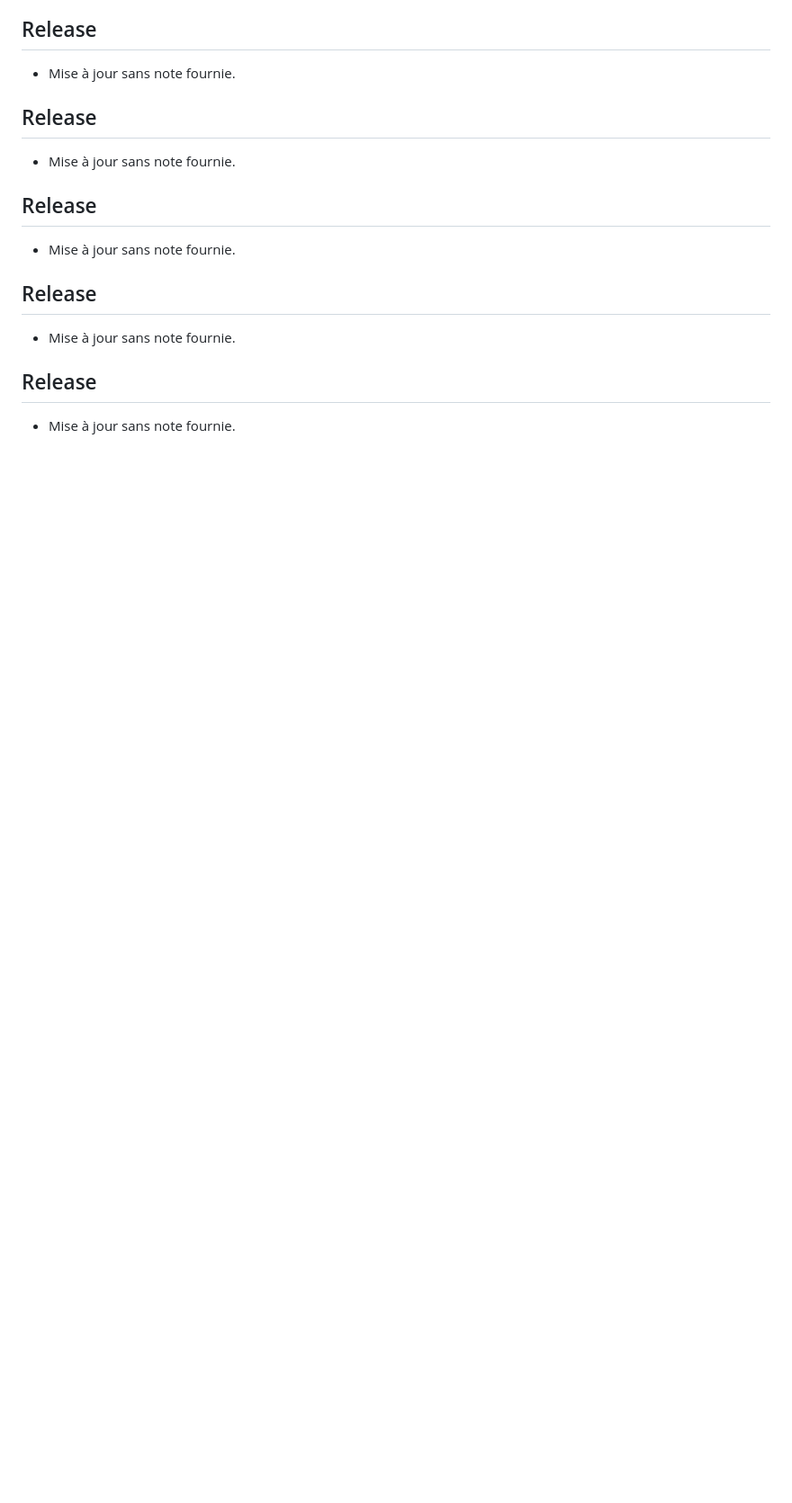
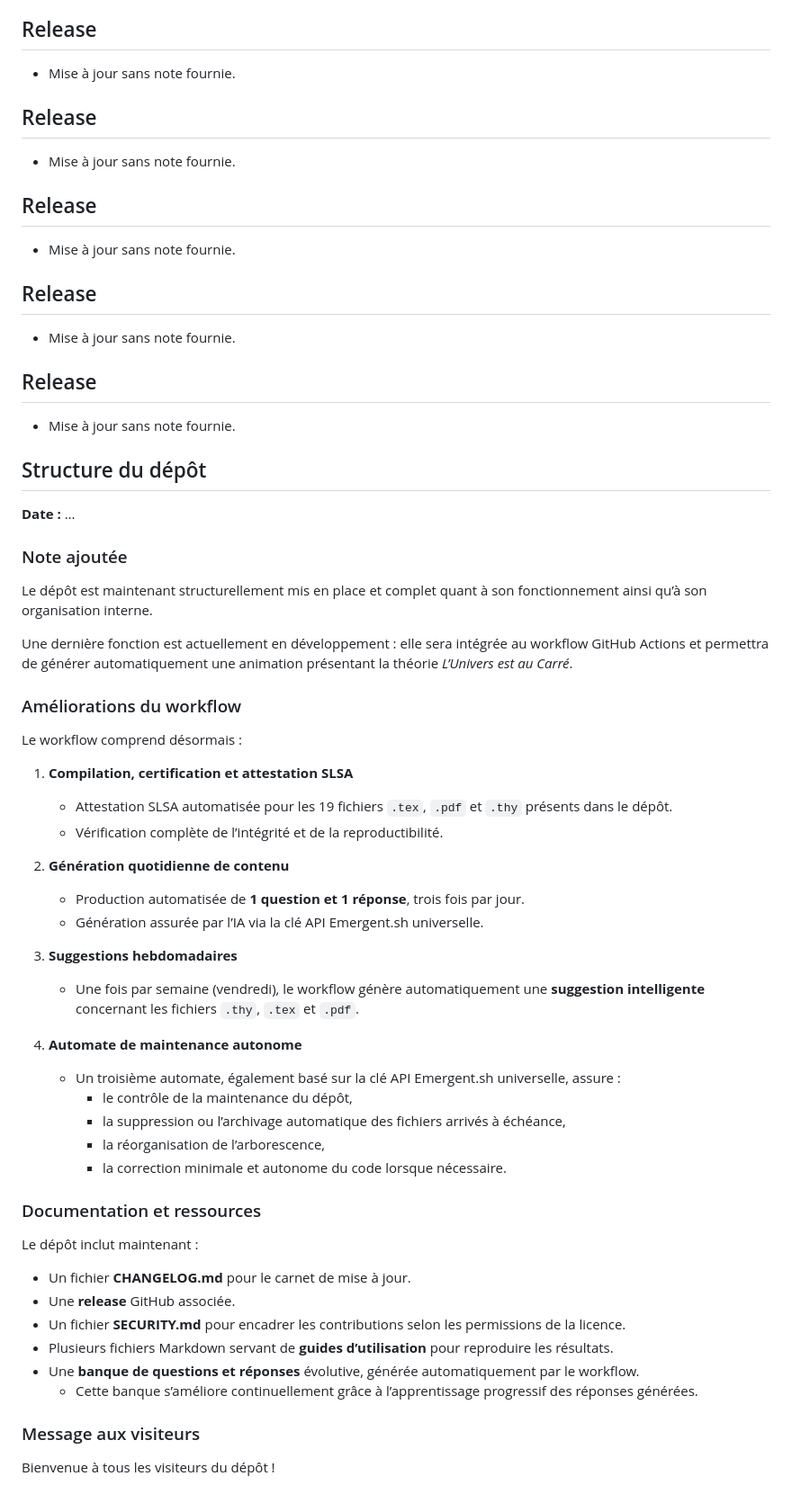
Before and after one commit to 2racinede4carreunivers-dev/Theorie-mathematique-philippe-thomas-savard-2026, a Markdown page: CHANGELOG.md, the part around the change. Shown at 90% size. Rendered like a GitHub page; blank space fills up the shorter version.

Commit message:
Titre : Ajout d'une mise a jour pour le CHANGELOG.md .

```diff
--- a/CHANGELOG.md
+++ b/CHANGELOG.md
@@ -182,3 +182,45 @@ Cette première version marque le début du développement public du projet, off
 ## Release
 
 - Mise à jour sans note fournie.
+
+## Structure du dépôt
+**Date :** …
+
+### Note ajoutée
+Le dépôt est maintenant structurellement mis en place et complet quant à son fonctionnement ainsi qu’à son organisation interne.
+
+Une dernière fonction est actuellement en développement : elle sera intégrée au workflow GitHub Actions et permettra de générer automatiquement une animation présentant la théorie *L’Univers est au Carré*.
+
+### Améliorations du workflow
+Le workflow comprend désormais :
+
+1. **Compilation, certification et attestation SLSA**
+   - Attestation SLSA automatisée pour les 19 fichiers `.tex`, `.pdf` et `.thy` présents dans le dépôt.
+   - Vérification complète de l’intégrité et de la reproductibilité.
+
+2. **Génération quotidienne de contenu**
+   - Production automatisée de **1 question et 1 réponse**, trois fois par jour.
+   - Génération assurée par l’IA via la clé API Emergent.sh universelle.
+
+3. **Suggestions hebdomadaires**
+   - Une fois par semaine (vendredi), le workflow génère automatiquement une **suggestion intelligente** concernant les fichiers `.thy`, `.tex` et `.pdf`.
+
+4. **Automate de maintenance autonome**
+   - Un troisième automate, également basé sur la clé API Emergent.sh universelle, assure :
+     - le contrôle de la maintenance du dépôt,
+     - la suppression ou l’archivage automatique des fichiers arrivés à échéance,
+     - la réorganisation de l’arborescence,
+     - la correction minimale et autonome du code lorsque nécessaire.
+
+### Documentation et ressources
+Le dépôt inclut maintenant :
+
+- Un fichier **CHANGELOG.md** pour le carnet de mise à jour.
+- Une **release** GitHub associée.
+- Un fichier **SECURITY.md** pour encadrer les contributions selon les permissions de la licence.
+- Plusieurs fichiers Markdown servant de **guides d’utilisation** pour reproduire les résultats.
+- Une **banque de questions et réponses** évolutive, générée automatiquement par le workflow.
+  - Cette banque s’améliore continuellement grâce à l’apprentissage progressif des réponses générées.
+
+### Message aux visiteurs
+Bienvenue à tous les visiteurs du dépôt !
```
